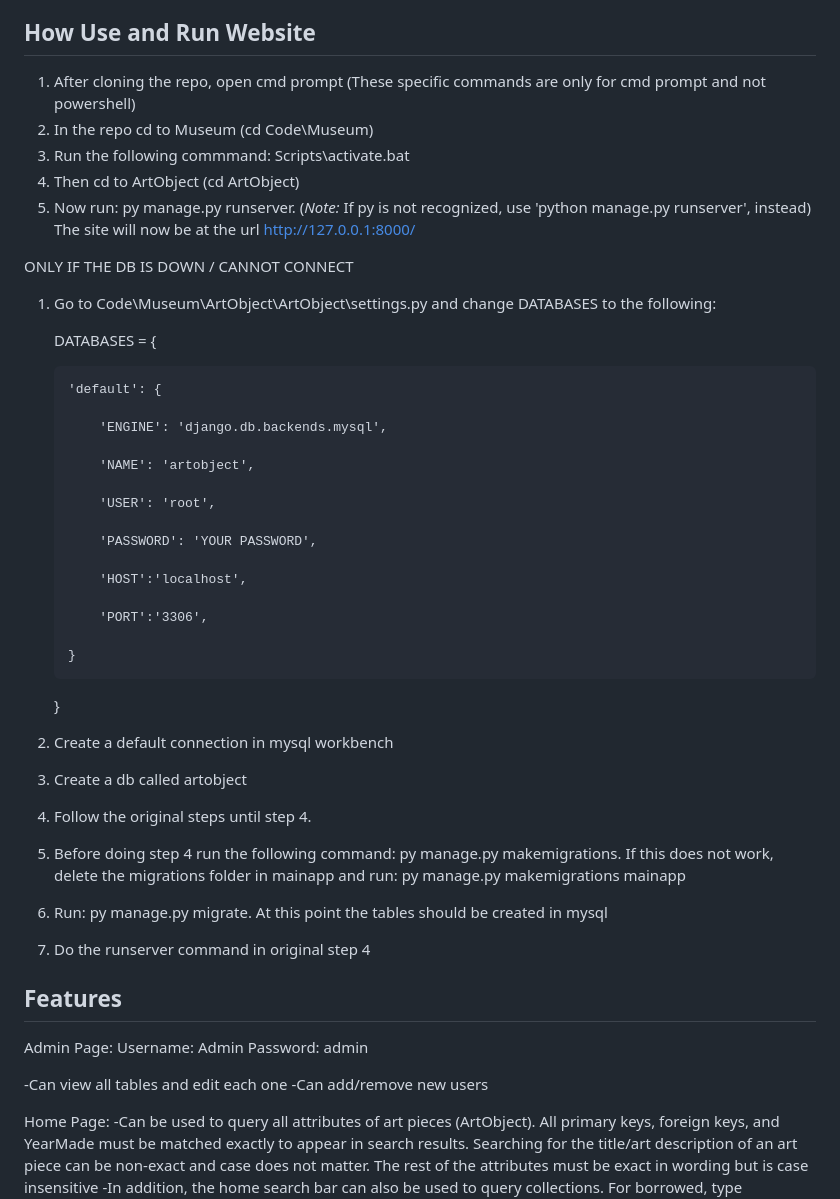
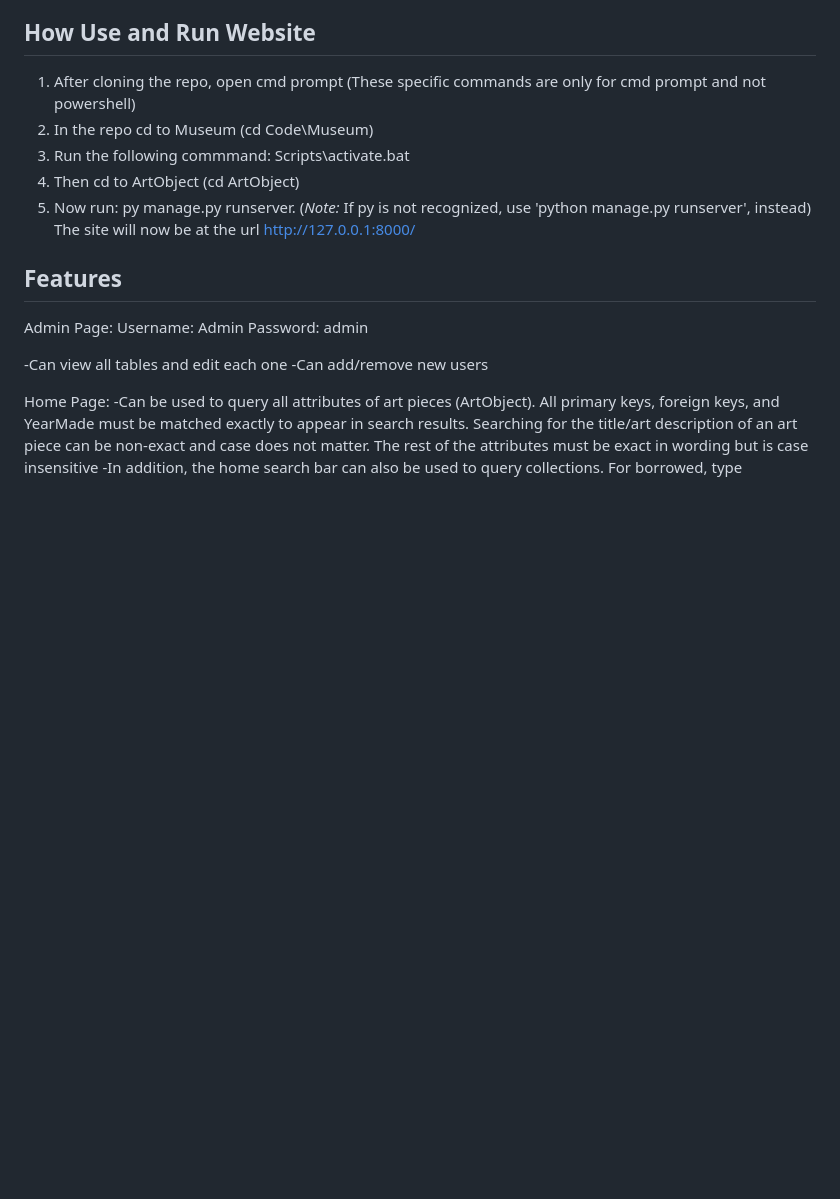
Before and after one commit to ENSF-300-F23/museum-project-l01-34, a Markdown page: README.md, the part around the change. Drawn GitHub-style; blank space fills up the shorter version.

```diff
--- a/README.md
+++ b/README.md
@@ -39,35 +39,6 @@ whitenoise==6.6.0
 5) Now run: py manage.py runserver. (*Note:* If py is not recognized, use 'python manage.py runserver', instead)\
    The site will now be at the url http://127.0.0.1:8000/
 
-ONLY IF THE DB IS DOWN / CANNOT CONNECT
-1) Go to Code\Museum\ArtObject\ArtObject\settings.py and change DATABASES to the following:
-
-   DATABASES = {
-
-       'default': {
-
-           'ENGINE': 'django.db.backends.mysql',
-
-           'NAME': 'artobject',
-
-           'USER': 'root',
-
-           'PASSWORD': 'YOUR PASSWORD',
-
-           'HOST':'localhost',
-
-           'PORT':'3306',
-
-       }
-   }
-
-3) Create a  default connection in mysql workbench
-4) Create a db called artobject
-5) Follow the original steps until step 4.
-6) Before doing step 4 run the following command: py manage.py makemigrations. If this does not work, delete the migrations folder in mainapp and run: py manage.py makemigrations mainapp
-7) Run: py manage.py migrate. At this point the tables should be created in mysql
-8) Do the runserver command in original step 4
-
 ## Features
 Admin Page:
   Username: Admin
```
